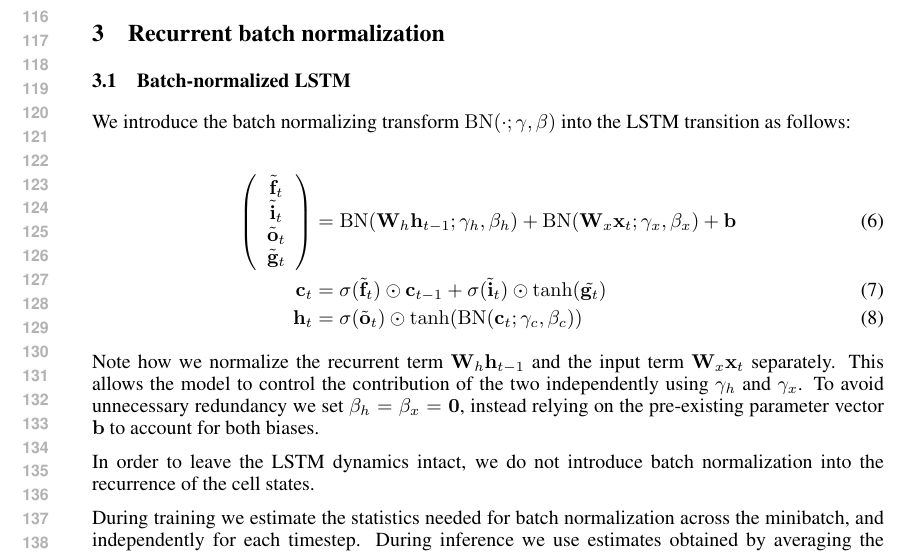
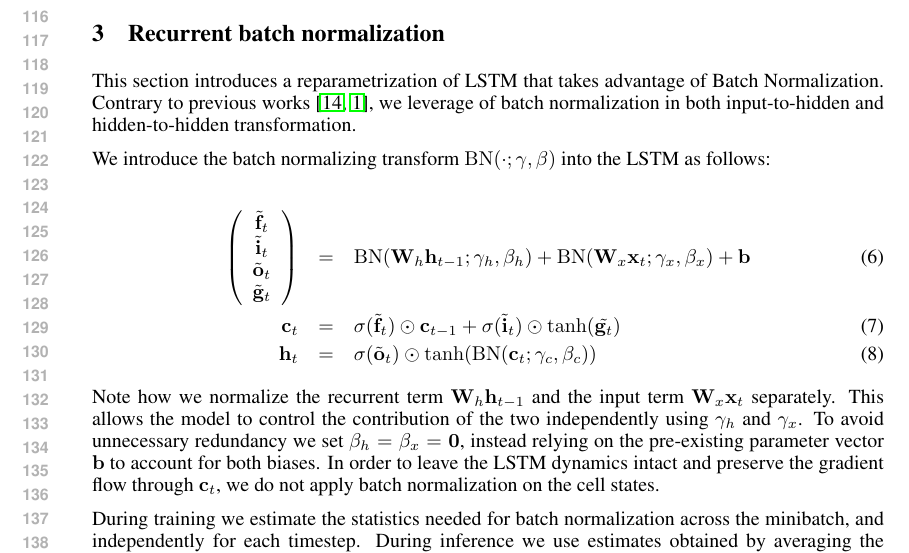
Before and after one commit to cooijmanstim/recurrent-batch-normalization, a LaTeX paper (paper/index.tex): part of page 3 of 7, cut so that both start at the same text. Compiled offline with pdfLaTeX.

Commit message:
small update

```diff
--- a/paper/index.tex
+++ b/paper/index.tex
@@ -176,38 +176,41 @@ Deep neural networks trained with batch normalization converge significantly fas
 \section{Recurrent batch normalization}
 \label{sec:recurrent-batch-normalization}
 
+This section introduces a reparametrization of LSTM that takes advantage
+of Batch Normalization. Contrary to previous works~\cite{cesar, baidu}, we leverage of batch normalization in both input-to-hidden and hidden-to-hidden transformation.
 
-\subsection{Batch-normalized LSTM}
 
-We introduce the batch normalizing transform $\mathrm{BN}(\cdot; \gamma, \beta)$ into the LSTM transition as follows:
+We introduce the batch normalizing transform $\mathrm{BN}(\cdot; \gamma, \beta)$ into the LSTM as follows:
 
-\begin{align}
+\begin{eqnarray}
 \left(\begin{array}{ccc}
 \tilde{\vect{f}}_t \\
 \tilde{\vect{i}}_t \\
 \tilde{\vect{o}}_t \\
 \tilde{\vect{g}}_t
 \end{array}\right)
- &=
+ &=&
  \mathrm{BN} (\mat{W}_h \vect{h}_{t-1}; \gamma_h, \beta_h) +
  \mathrm{BN} (\mat{W}_x \vect{x}_t    ; \gamma_x, \beta_x) +
  \vect{b}
 \\
-\vect{c}_t &= \sigma(\tilde{\vect{f}}_t) \ewprod \vect{c}_{t-1} +
+\vect{c}_t &=& \sigma(\tilde{\vect{f}}_t) \ewprod \vect{c}_{t-1} +
               \sigma(\tilde{\vect{i}}_t) \ewprod \mathrm{tanh}(\tilde{\vect{g}_t}) \\
-\vect{h}_t &= \sigma(\tilde{\vect{o}}_t) \ewprod \tanh(
+\vect{h}_t &=& \sigma(\tilde{\vect{o}}_t) \ewprod \tanh(
  \mathrm{BN} (\vect{c}_t; \gamma_c, \beta_c)
 )
-\end{align}
+\end{eqnarray}
 
 Note how we normalize the recurrent term $\mat{W}_h \vect{h}_{t-1}$ and the input term $\mat{W}_x \vect{x}_t$ separately.
 This allows the model to control the contribution of the two independently using $\gamma_h$ and $\gamma_x$.
 To avoid unnecessary redundancy we set $\beta_h = \beta_x = \vect{0}$, instead relying on the pre-existing parameter vector $\vect{b}$ to account for both biases.
-
-In order to leave the LSTM dynamics intact, we do not introduce batch normalization into the recurrence of the cell states.
+In order to leave the LSTM dynamics intact and preserve the gradient flow through $\vect{c}_t$, we do not apply batch normalization on the cell states.
 
 During training we estimate the statistics needed for batch normalization across the minibatch, and independently for each timestep.
 During inference we use estimates obtained by averaging the minibatch estimates both across the training set and across time.
+
+%% FIXME develop a little bit
+%% Speak about the population statistics
 
 
 \subsection{Population Statistics}
```
